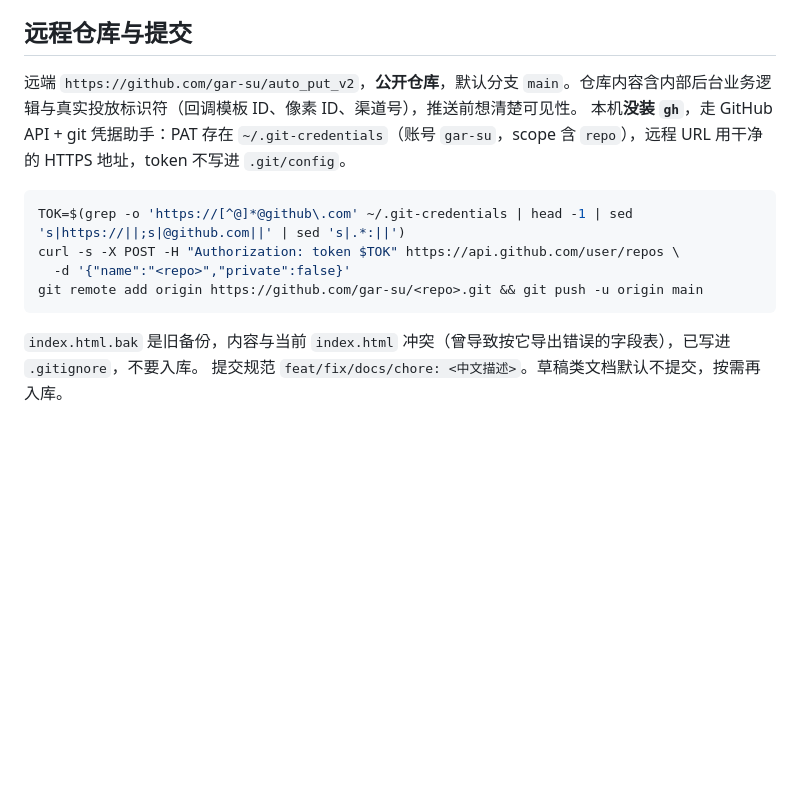
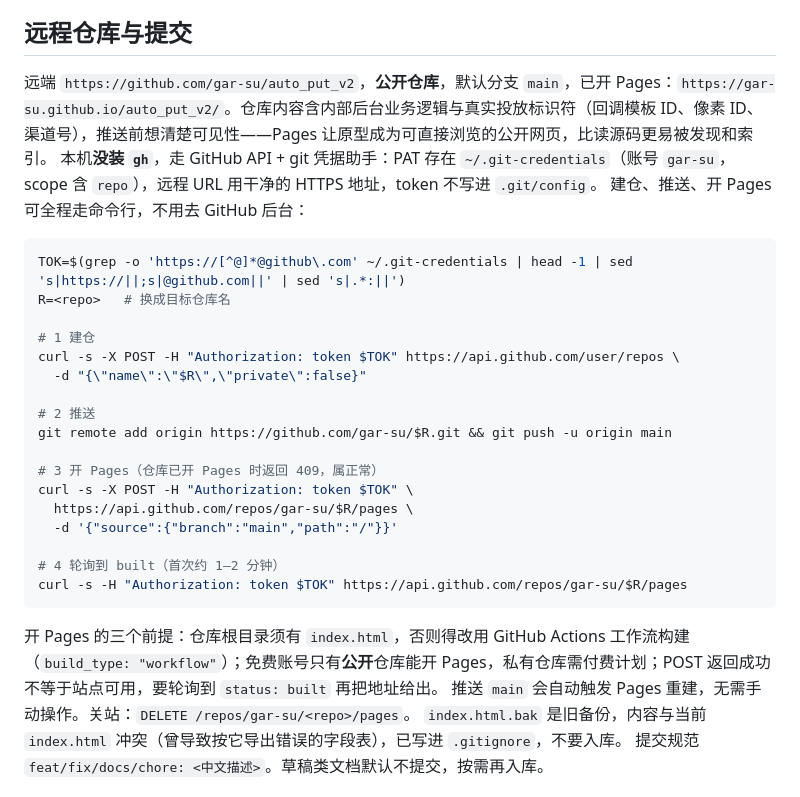
Before and after one commit to gar-su/auto_put_v2, a Markdown page: CLAUDE.md, the part around the change. Drawn GitHub-style; blank space fills up the shorter version.

Commit message:
docs: CLAUDE.md 补充 GitHub Pages 全自动部署流程
- 建仓、推送、开 Pages、轮询构建四步命令行流程，无需去 GitHub 后台
- 记录开 Pages 的三个前提：根目录须有 index.html、私有仓库需付费计划、POST 成功不等于站点可用
- 记录已部署站点地址与关站方式

````diff
--- a/CLAUDE.md
+++ b/CLAUDE.md
@@ -122,14 +122,30 @@ TikTok 商品数据源开启后有商品对齐抽屉（`openProductLibraryDrawer
 
 ## 远程仓库与提交
 
-远端 `https://github.com/gar-su/auto_put_v2`，**公开仓库**，默认分支 `main`。仓库内容含内部后台业务逻辑与真实投放标识符（回调模板 ID、像素 ID、渠道号），推送前想清楚可见性。
+远端 `https://github.com/gar-su/auto_put_v2`，**公开仓库**，默认分支 `main`，已开 Pages：`https://gar-su.github.io/auto_put_v2/`。仓库内容含内部后台业务逻辑与真实投放标识符（回调模板 ID、像素 ID、渠道号），推送前想清楚可见性——Pages 让原型成为可直接浏览的公开网页，比读源码更易被发现和索引。
 本机**没装 `gh`**，走 GitHub API + git 凭据助手：PAT 存在 `~/.git-credentials`（账号 `gar-su`，scope 含 `repo`），远程 URL 用干净的 HTTPS 地址，token 不写进 `.git/config`。
+建仓、推送、开 Pages 可全程走命令行，不用去 GitHub 后台：
 ```bash
 TOK=$(grep -o 'https://[^@]*@github\.com' ~/.git-credentials | head -1 | sed 's|https://||;s|@github.com||' | sed 's|.*:||')
+R=<repo>   # 换成目标仓库名
+
+# 1 建仓
 curl -s -X POST -H "Authorization: token $TOK" https://api.github.com/user/repos \
-  -d '{"name":"<repo>","private":false}'
-git remote add origin https://github.com/gar-su/<repo>.git && git push -u origin main
+  -d "{\"name\":\"$R\",\"private\":false}"
+
+# 2 推送
+git remote add origin https://github.com/gar-su/$R.git && git push -u origin main
+
+# 3 开 Pages（仓库已开 Pages 时返回 409，属正常）
+curl -s -X POST -H "Authorization: token $TOK" \
+  https://api.github.com/repos/gar-su/$R/pages \
+  -d '{"source":{"branch":"main","path":"/"}}'
+
+# 4 轮询到 built（首次约 1–2 分钟）
+curl -s -H "Authorization: token $TOK" https://api.github.com/repos/gar-su/$R/pages
 ```
+开 Pages 的三个前提：仓库根目录须有 `index.html`，否则得改用 GitHub Actions 工作流构建（`build_type: "workflow"`）；免费账号只有**公开**仓库能开 Pages，私有仓库需付费计划；POST 返回成功不等于站点可用，要轮询到 `status: built` 再把地址给出。
+推送 `main` 会自动触发 Pages 重建，无需手动操作。关站：`DELETE /repos/gar-su/<repo>/pages`。
 `index.html.bak` 是旧备份，内容与当前 `index.html` 冲突（曾导致按它导出错误的字段表），已写进 `.gitignore`，不要入库。
 提交规范 `feat/fix/docs/chore: <中文描述>`。草稿类文档默认不提交，按需再入库。
 
````
